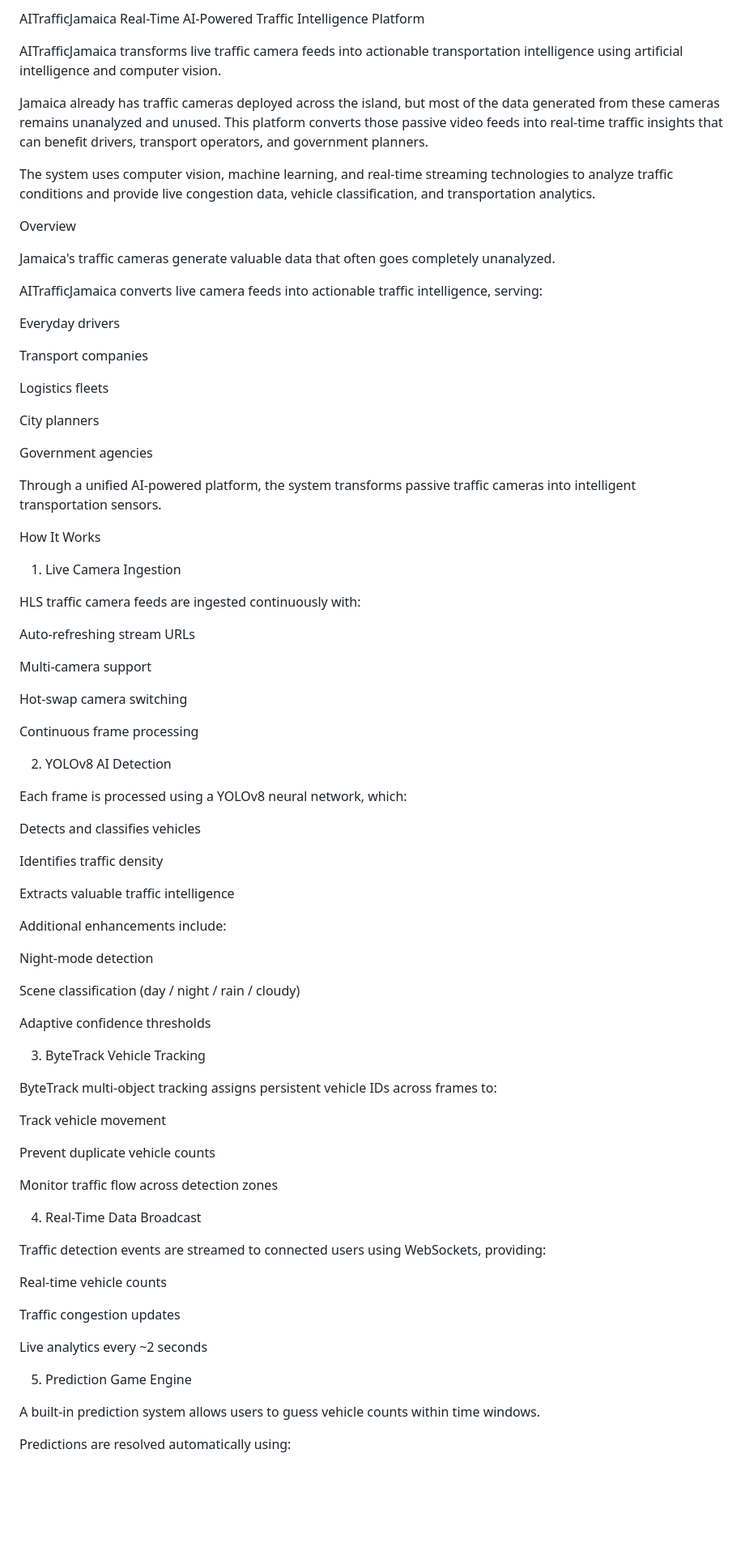
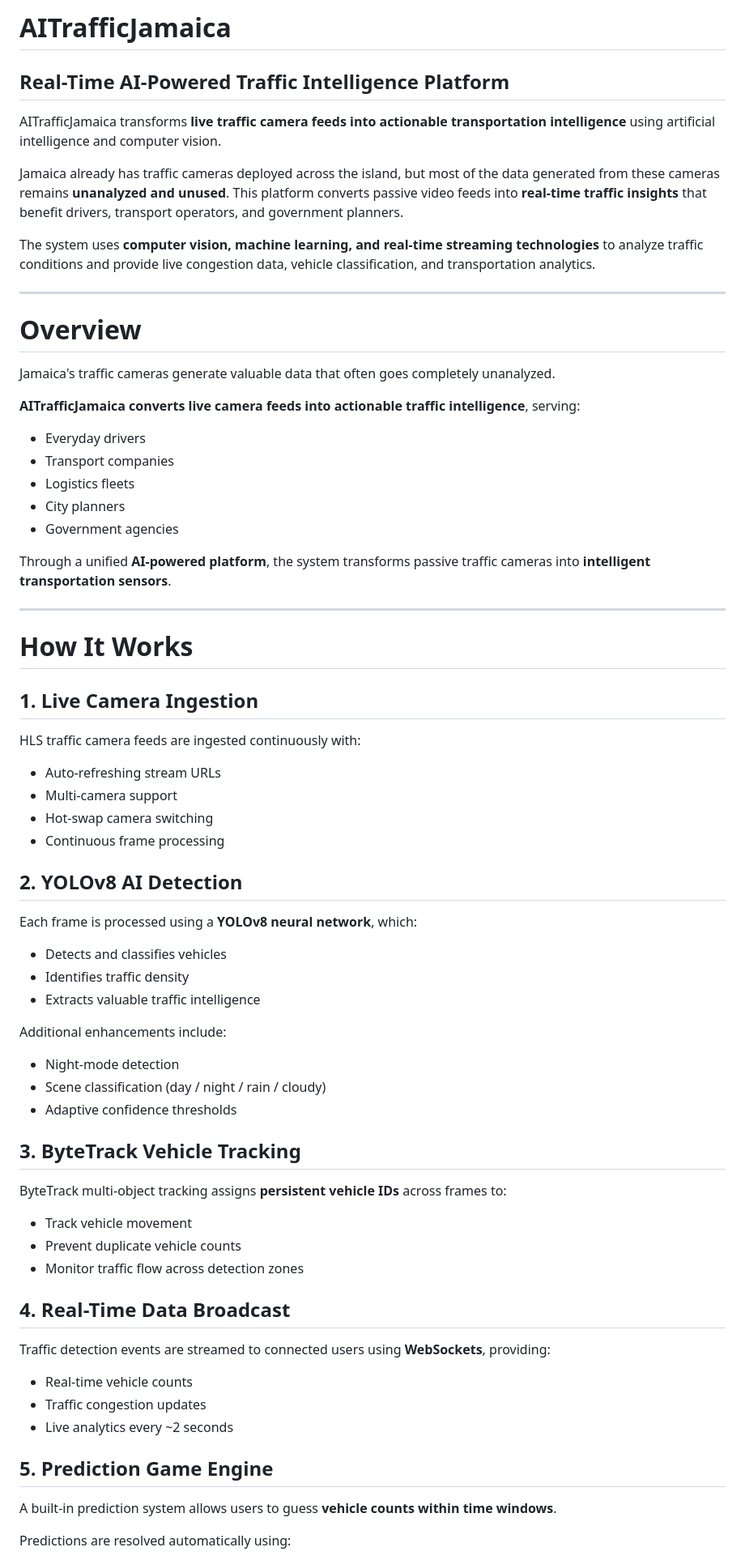
Before and after one commit to yolov8hackathon-spec/aitrafficjamaica-frontend, a Markdown page: README.md, the part around one of its changes. Shown at 81% size. Rendered like a GitHub page; blank space fills up the shorter version.

```diff
--- a/README.md
+++ b/README.md
@@ -1,84 +1,69 @@
-AITrafficJamaica
-Real-Time AI-Powered Traffic Intelligence Platform
+# AITrafficJamaica
+## Real-Time AI-Powered Traffic Intelligence Platform
 
-AITrafficJamaica transforms live traffic camera feeds into actionable transportation intelligence using artificial intelligence and computer vision.
+AITrafficJamaica transforms **live traffic camera feeds into actionable transportation intelligence** using artificial intelligence and computer vision.
 
-Jamaica already has traffic cameras deployed across the island, but most of the data generated from these cameras remains unanalyzed and unused. This platform converts those passive video feeds into real-time traffic insights that can benefit drivers, transport operators, and government planners.
+Jamaica already has traffic cameras deployed across the island, but most of the data generated from these cameras remains **unanalyzed and unused**. This platform converts passive video feeds into **real-time traffic insights** that benefit drivers, transport operators, and government planners.
 
-The system uses computer vision, machine learning, and real-time streaming technologies to analyze traffic conditions and provide live congestion data, vehicle classification, and transportation analytics.
+The system uses **computer vision, machine learning, and real-time streaming technologies** to analyze traffic conditions and provide live congestion data, vehicle classification, and transportation analytics.
 
-Overview
+---
+
+# Overview
 
 Jamaica's traffic cameras generate valuable data that often goes completely unanalyzed.
 
-AITrafficJamaica converts live camera feeds into actionable traffic intelligence, serving:
+**AITrafficJamaica converts live camera feeds into actionable traffic intelligence**, serving:
 
-Everyday drivers
+- Everyday drivers
+- Transport companies
+- Logistics fleets
+- City planners
+- Government agencies
 
-Transport companies
+Through a unified **AI-powered platform**, the system transforms passive traffic cameras into **intelligent transportation sensors**.
 
-Logistics fleets
+---
 
-City planners
+# How It Works
 
-Government agencies
-
-Through a unified AI-powered platform, the system transforms passive traffic cameras into intelligent transportation sensors.
-
-How It Works
-1. Live Camera Ingestion
-
+## 1. Live Camera Ingestion
 HLS traffic camera feeds are ingested continuously with:
 
-Auto-refreshing stream URLs
+- Auto-refreshing stream URLs
+- Multi-camera support
+- Hot-swap camera switching
+- Continuous frame processing
 
-Multi-camera support
+## 2. YOLOv8 AI Detection
+Each frame is processed using a **YOLOv8 neural network**, which:
 
-Hot-swap camera switching
-
-Continuous frame processing
-
-2. YOLOv8 AI Detection
-
-Each frame is processed using a YOLOv8 neural network, which:
-
-Detects and classifies vehicles
-
-Identifies traffic density
-
-Extracts valuable traffic intelligence
+- Detects and classifies vehicles
+- Identifies traffic density
+- Extracts valuable traffic intelligence
 
 Additional enhancements include:
 
-Night-mode detection
+- Night-mode detection
+- Scene classification (day / night / rain / cloudy)
+- Adaptive confidence thresholds
 
-Scene classification (day / night / rain / cloudy)
+## 3. ByteTrack Vehicle Tracking
+ByteTrack multi-object tracking assigns **persistent vehicle IDs** across frames to:
 
-Adaptive confidence thresholds
+- Track vehicle movement
+- Prevent duplicate vehicle counts
+- Monitor traffic flow across detection zones
 
-3. ByteTrack Vehicle Tracking
+## 4. Real-Time Data Broadcast
+Traffic detection events are streamed to connected users using **WebSockets**, providing:
 
-ByteTrack multi-object tracking assigns persistent vehicle IDs across frames to:
+- Real-time vehicle counts
+- Traffic congestion updates
+- Live analytics every ~2 seconds
 
-Track vehicle movement
-
-Prevent duplicate vehicle counts
-
-Monitor traffic flow across detection zones
-
-4. Real-Time Data Broadcast
-
-Traffic detection events are streamed to connected users using WebSockets, providing:
-
-Real-time vehicle counts
-
-Traffic congestion updates
-
-Live analytics every ~2 seconds
-
-5. Prediction Game Engine
-
-A built-in prediction system allows users to guess vehicle counts within time windows.
+## 5. Prediction Game Engine
+A built-in prediction system allows users to guess **vehicle counts within time windows**.
 
 Predictions are resolved automatically using:
 
```
Also changed, not shown: other parts of README.md (+88 -118 lines).
